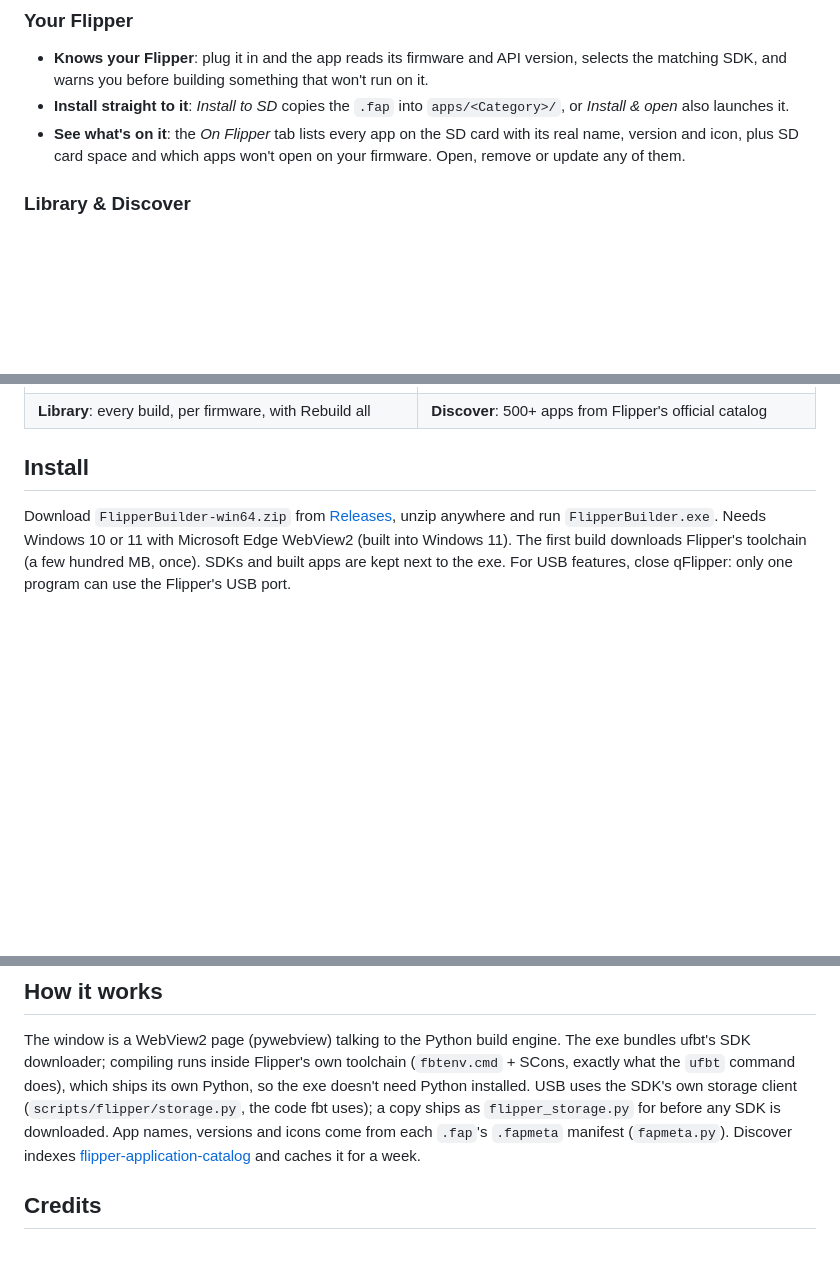
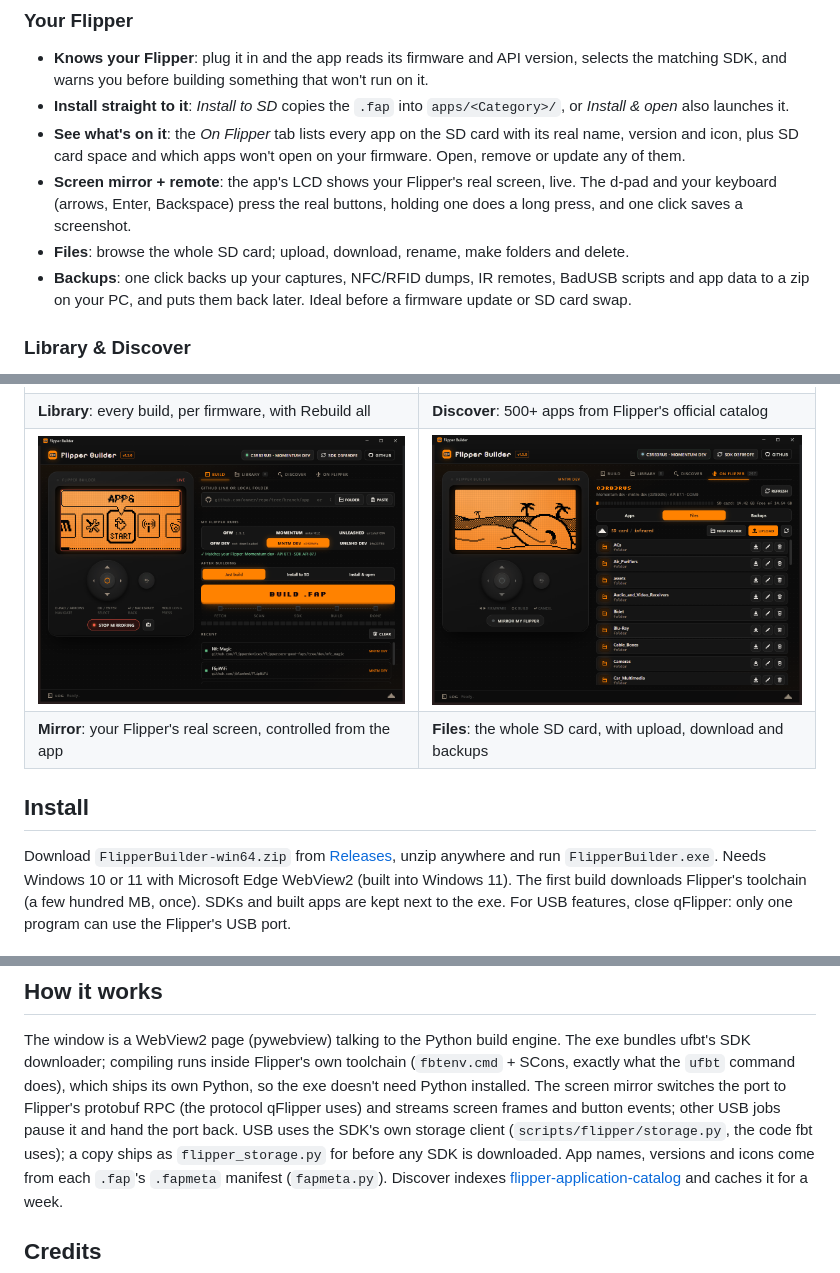
Before and after one commit to c3rb3ruszx/flipper-builder, a Markdown page: README.md, 3 parts joined by grey strips. Rendered like a GitHub page; pictures changed too: assets/screenshot-files.png (added), assets/screenshot-mirror.png (added); blank space fills up the shorter version.

```diff
--- a/README.md
+++ b/README.md
@@ -45,6 +45,12 @@ build breaks.
 - **See what's on it**: the *On Flipper* tab lists every app on the SD card with its real name,
   version and icon, plus SD card space and which apps won't open on your firmware. Open, remove or
   update any of them.
+- **Screen mirror + remote**: the app's LCD shows your Flipper's real screen, live. The d-pad and
+  your keyboard (arrows, Enter, Backspace) press the real buttons, holding one does a long press,
+  and one click saves a screenshot.
+- **Files**: browse the whole SD card; upload, download, rename, make folders and delete.
+- **Backups**: one click backs up your captures, NFC/RFID dumps, IR remotes, BadUSB scripts and app
+  data to a zip on your PC, and puts them back later. Ideal before a firmware update or SD card swap.
 
 ### Library & Discover
 
@@ -68,6 +74,8 @@ build breaks.
 | **Done**: the dolphin DJs, and the app's card shows where it goes on the SD card | **On Flipper**: everything on the SD card, with real names, icons and versions |
 | ![The library of built apps](assets/screenshot-library.png) | ![Discover: the official Flipper Apps Catalog](assets/screenshot-discover.png) |
 | **Library**: every build, per firmware, with Rebuild all | **Discover**: 500+ apps from Flipper's official catalog |
+| ![Your Flipper's real screen, mirrored live in the app](assets/screenshot-mirror.png) | ![Browsing the SD card](assets/screenshot-files.png) |
+| **Mirror**: your Flipper's real screen, controlled from the app | **Files**: the whole SD card, with upload, download and backups |
 
 ## Install
 
@@ -108,7 +116,9 @@ change it) and registers a per-user uninstaller. No admin rights needed.
 The window is a WebView2 page (pywebview) talking to the Python build engine. The exe bundles
 ufbt's SDK downloader; compiling runs inside Flipper's own toolchain (`fbtenv.cmd` + SCons, exactly
 what the `ufbt` command does), which ships its own Python, so the exe doesn't need Python installed.
-USB uses the SDK's own storage client (`scripts/flipper/storage.py`, the code fbt uses); a copy ships
+The screen mirror switches the port to Flipper's protobuf RPC (the protocol qFlipper uses) and
+streams screen frames and button events; other USB jobs pause it and hand the port back. USB uses
+the SDK's own storage client (`scripts/flipper/storage.py`, the code fbt uses); a copy ships
 as `flipper_storage.py` for before any SDK is downloaded. App names, versions and icons come from
 each `.fap`'s `.fapmeta` manifest (`fapmeta.py`). Discover indexes
 [flipper-application-catalog](https://github.com/flipperdevices/flipper-application-catalog) and
```
Also changed, not shown: CHANGELOG.md (+9 -0 lines), 10 other files.
